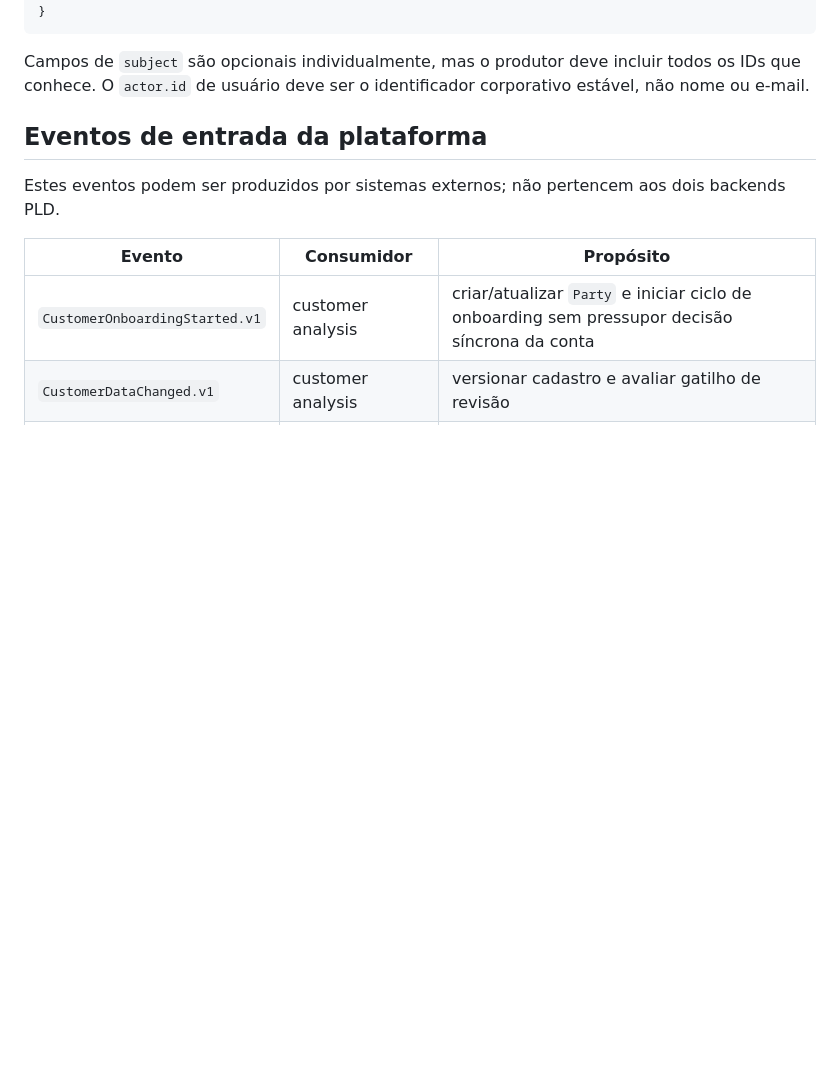
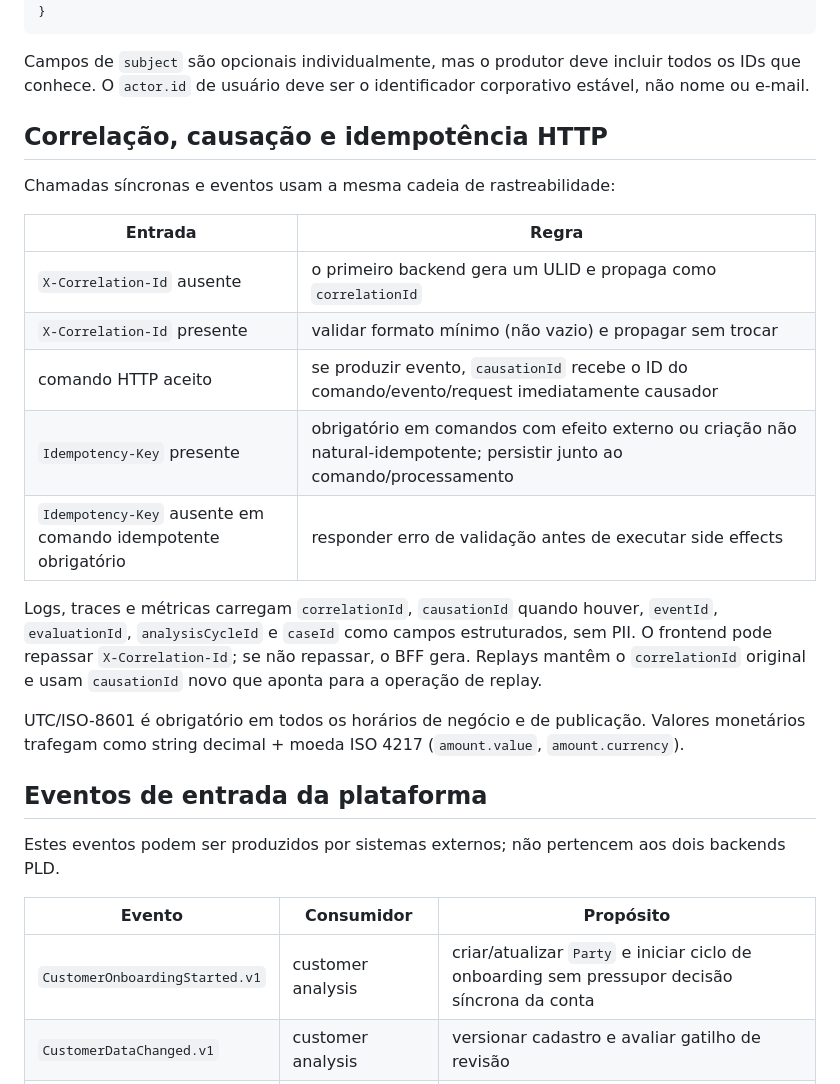
Before and after one commit to lemosanisio/keyword-screening, a Markdown page: pld-platform-docs/shared/integration-contracts.md, the part around the change. Drawn GitHub-style; blank space fills up the shorter version.

Commit message:
docs: freeze correlation conventions and API compatibility map

````diff
--- a/pld-platform-docs/shared/integration-contracts.md
+++ b/pld-platform-docs/shared/integration-contracts.md
@@ -43,6 +43,22 @@ Status: proposta de contrato lógico `v1`. A serialização final pode ser JSON,
 ```
 
 Campos de `subject` são opcionais individualmente, mas o produtor deve incluir todos os IDs que conhece. O `actor.id` de usuário deve ser o identificador corporativo estável, não nome ou e-mail.
+
+## Correlação, causação e idempotência HTTP
+
+Chamadas síncronas e eventos usam a mesma cadeia de rastreabilidade:
+
+| Entrada | Regra |
+|---|---|
+| `X-Correlation-Id` ausente | o primeiro backend gera um ULID e propaga como `correlationId` |
+| `X-Correlation-Id` presente | validar formato mínimo (não vazio) e propagar sem trocar |
+| comando HTTP aceito | se produzir evento, `causationId` recebe o ID do comando/evento/request imediatamente causador |
+| `Idempotency-Key` presente | obrigatório em comandos com efeito externo ou criação não natural-idempotente; persistir junto ao comando/processamento |
+| `Idempotency-Key` ausente em comando idempotente obrigatório | responder erro de validação antes de executar side effects |
+
+Logs, traces e métricas carregam `correlationId`, `causationId` quando houver, `eventId`, `evaluationId`, `analysisCycleId` e `caseId` como campos estruturados, sem PII. O frontend pode repassar `X-Correlation-Id`; se não repassar, o BFF gera. Replays mantêm o `correlationId` original e usam `causationId` novo que aponta para a operação de replay.
+
+UTC/ISO-8601 é obrigatório em todos os horários de negócio e de publicação. Valores monetários trafegam como string decimal + moeda ISO 4217 (`amount.value`, `amount.currency`).
 
 ## Eventos de entrada da plataforma
 
````
Also changed, not shown: pld-platform-docs/marco-0-tasks.md (+3 -3 lines), 1 other file.
